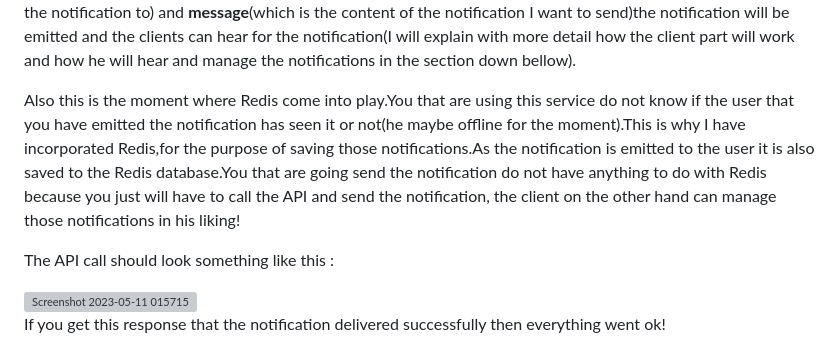
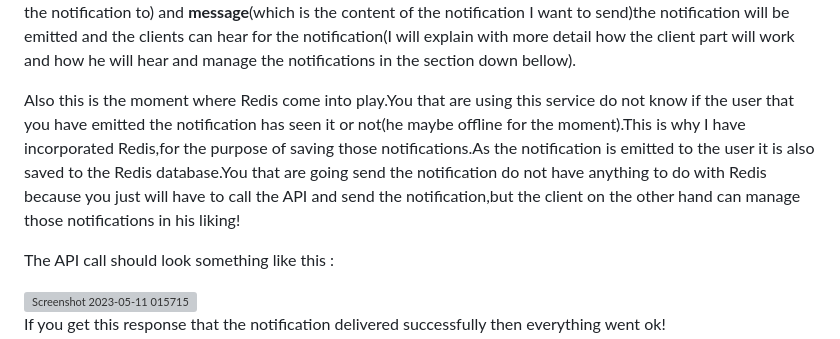
Before and after one commit to DanielAbdiaj/NotificationService, a Markdown page: README.md, the part around the change. Drawn GitHub-style; grey boxes are pictures that could not be loaded.

```diff
--- a/README.md
+++ b/README.md
@@ -73,7 +73,7 @@ For sending live push notifications I have used socket.io.The idea behind this i
 from your side can send notifications to this room.A specific room that has it's own ID can have a group of users subscribed to it.In the moment that I call the API
 (http://localhost:5000/liveNotifications) with the **target**(which in this case is the socketID/room I want to emit the notification to) and **message**(which is the content of the notification I want to send)the notification will be emitted and the clients can hear for the notification(I will explain with more detail how the client part will work and how he will hear and manage the notifications in the section down bellow).
 
-Also this is the moment where Redis come into play.You that are using this service do not know if the user that you have emitted the notification has seen it or not(he maybe offline for the moment).This is why I have incorporated Redis,for the purpose of saving those notifications.As the notification is emitted to the user it is also saved to the Redis database.You that are going send the notification do not have anything to do with Redis because you just will have to call the API and send the notification, the client on the other hand can manage those notifications in his liking!
+Also this is the moment where Redis come into play.You that are using this service do not know if the user that you have emitted the notification has seen it or not(he maybe offline for the moment).This is why I have incorporated Redis,for the purpose of saving those notifications.As the notification is emitted to the user it is also saved to the Redis database.You that are going send the notification do not have anything to do with Redis because you just will have to call the API and send the notification,but the client on the other hand can manage those notifications in his liking!
 
 The API call should look something like this :
 
```
